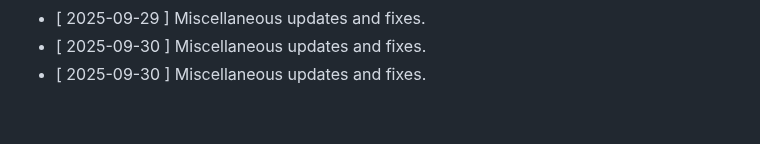
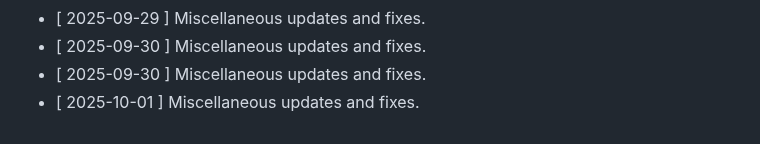
Before and after one commit to clawalone/focuspilot, a Markdown page: CHANGELOG.md, the part around the change. Rendered like a GitHub page.

```diff
--- a/CHANGELOG.md
+++ b/CHANGELOG.md
@@ -181,3 +181,4 @@ All notable changes to this project will be documented in this file.
 - [ 2025-09-29 ] Miscellaneous updates and fixes.
 - [ 2025-09-30 ] Miscellaneous updates and fixes.
 - [ 2025-09-30 ] Miscellaneous updates and fixes.
+- [ 2025-10-01 ] Miscellaneous updates and fixes.
```
